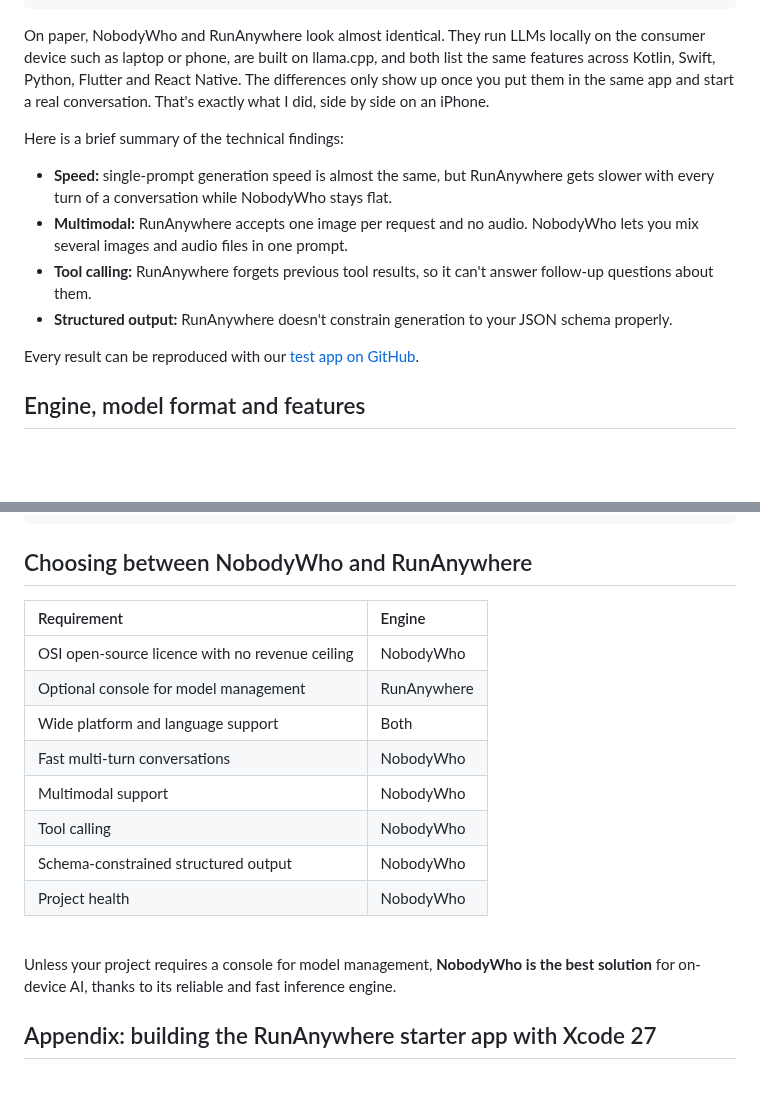
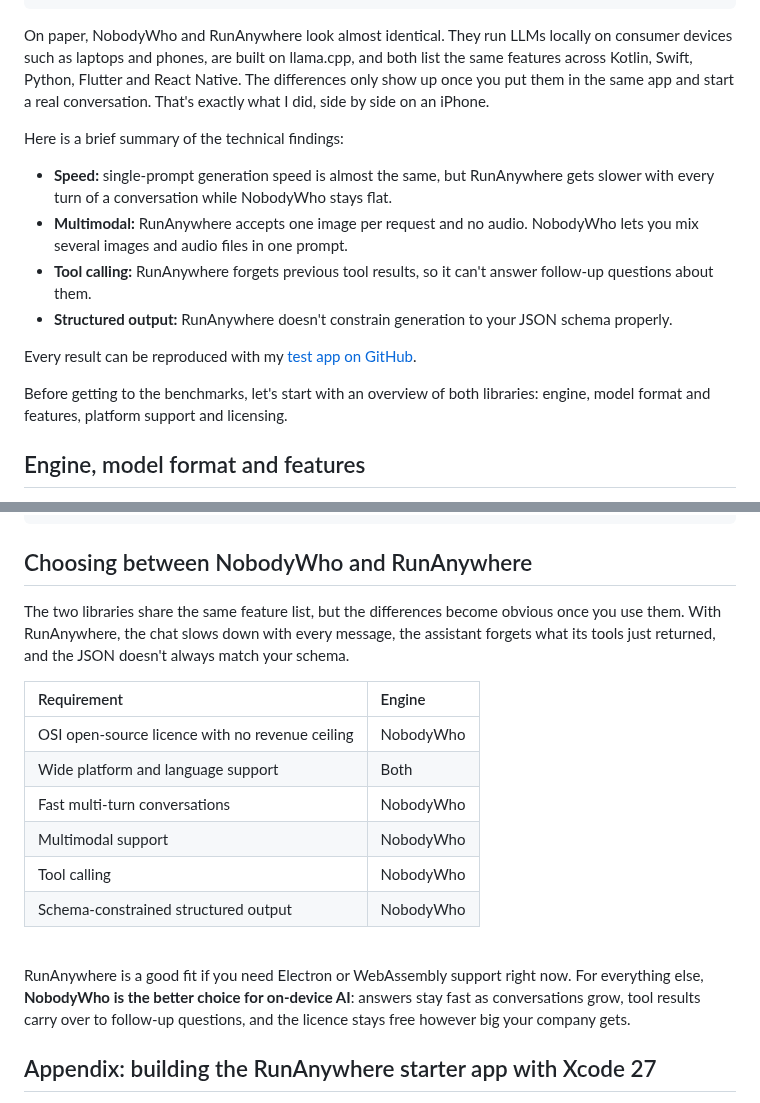
Before and after one commit to nobodywho-ooo/website, a Markdown page: src/posts/2026-10-06---Nobodywho-vs-Runanywhere-On-Device-Inference-Engine-Comparison.md, 2 parts joined by grey strips. GitHub-like rendering; blank space fills up the shorter version.

Commit message:
improve intro / conclusion

```diff
--- a/src/posts/2026-10-06---Nobodywho-vs-Runanywhere-On-Device-Inference-Engine-Comparison.md
+++ b/src/posts/2026-10-06---Nobodywho-vs-Runanywhere-On-Device-Inference-Engine-Comparison.md
@@ -7,7 +7,7 @@ description: "NobodyWho vs RunAnywhere compared on performance, features, platfo
 slug: "nobodywho-vs-runanywhere"
 ---
 
-On paper, NobodyWho and RunAnywhere look almost identical. They run LLMs locally on the consumer device such as laptop or phone, are built on llama.cpp, and both list the same features across Kotlin, Swift, Python, Flutter and React Native. The differences only show up once you put them in the same app and start a real conversation. That's exactly what I did, side by side on an iPhone.
+On paper, NobodyWho and RunAnywhere look almost identical. They run LLMs locally on consumer devices such as laptops and phones, are built on llama.cpp, and both list the same features across Kotlin, Swift, Python, Flutter and React Native. The differences only show up once you put them in the same app and start a real conversation. That's exactly what I did, side by side on an iPhone.
 
 Here is a brief summary of the technical findings:
 
@@ -16,7 +16,9 @@ Here is a brief summary of the technical findings:
 - **Tool calling:** RunAnywhere forgets previous tool results, so it can't answer follow-up questions about them.
 - **Structured output:** RunAnywhere doesn't constrain generation to your JSON schema properly.
 
-Every result can be reproduced with our [test app on GitHub](https://github.com/pielouNW/runanywhere-react-native-starter-app).
+Every result can be reproduced with my [test app on GitHub](https://github.com/pielouNW/runanywhere-react-native-starter-app).
+
+Before getting to the benchmarks, let's start with an overview of both libraries: engine, model format and features, platform support and licensing.
 
 ## Engine, model format and features
 
@@ -156,20 +158,20 @@ Here is the result, which you can reproduce in the Structured Output section of
 
 ## Choosing between NobodyWho and RunAnywhere
 
+The two libraries share the same feature list, but the differences become obvious once you use them. With RunAnywhere, the chat slows down with every message, the assistant forgets what its tools just returned, and the JSON doesn't always match your schema.
+
 | Requirement | Engine |
 | :---- | :---- |
 | OSI open-source licence with no revenue ceiling | NobodyWho |
-| Optional console for model management | RunAnywhere |
 | Wide platform and language support | Both |
 | Fast multi-turn conversations | NobodyWho |
 | Multimodal support | NobodyWho |
 | Tool calling | NobodyWho |
 | Schema-constrained structured output | NobodyWho |
-| Project health | NobodyWho |
 
 <br>
 
-Unless your project requires a console for model management, **NobodyWho is the best solution** for on-device AI, thanks to its reliable and fast inference engine.
+RunAnywhere is a good fit if you need Electron or WebAssembly support right now. For everything else, **NobodyWho is the better choice for on-device AI**: answers stay fast as conversations grow, tool results carry over to follow-up questions, and the licence stays free however big your company gets.
 
 ## Appendix: building the RunAnywhere starter app with Xcode 27
 
```
